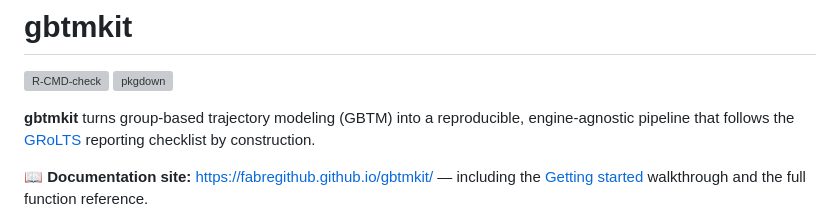
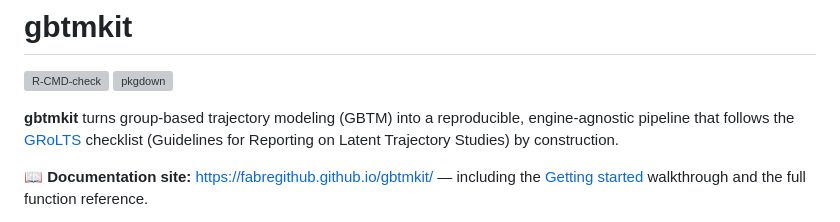
Before and after one commit to fabregithub/gbtmkit, a Markdown page: README.md, the part around the change. Rendered like a GitHub page; grey boxes are pictures that could not be loaded.

Commit message:
README: spell out the GRoLTS acronym
Co-Authored-By: Claude Fable 5 <noreply@anthropic.com>

```diff
--- a/README.md
+++ b/README.md
@@ -7,8 +7,8 @@
 
 **gbtmkit** turns group-based trajectory modeling (GBTM) into a reproducible,
 engine-agnostic pipeline that follows the
-[GRoLTS](https://doi.org/10.1080/10705511.2016.1247646) reporting checklist by
-construction.
+[GRoLTS](https://doi.org/10.1080/10705511.2016.1247646) checklist (Guidelines
+for Reporting on Latent Trajectory Studies) by construction.
 
 📖 **Documentation site:** <https://fabregithub.github.io/gbtmkit/> — including the
 [Getting started](https://fabregithub.github.io/gbtmkit/articles/getting-started.html)
```
